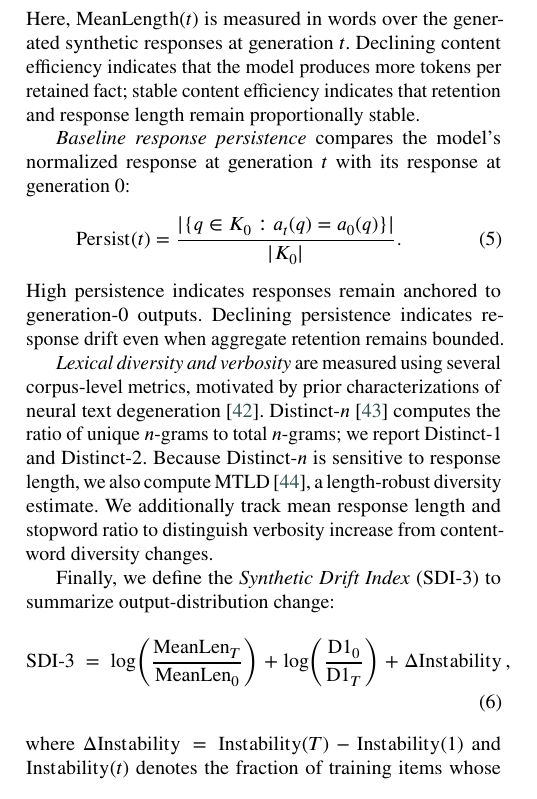
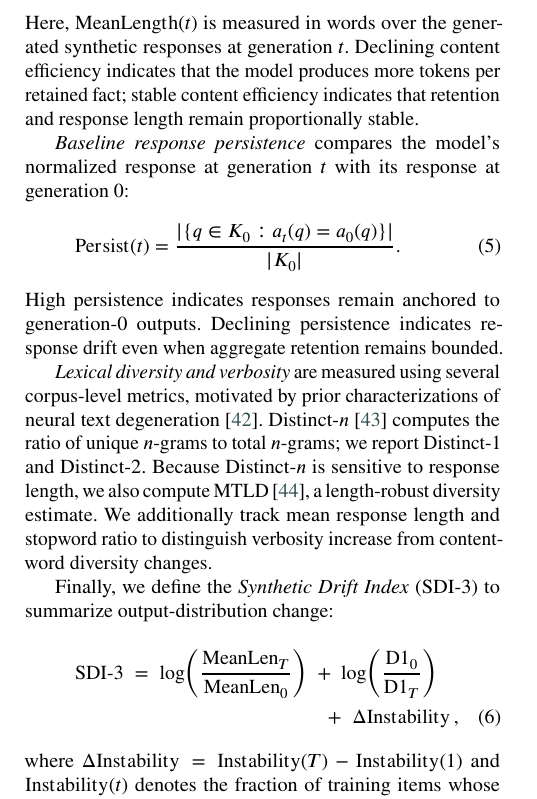
Before and after one commit to Jazancort/llm-knowledge-collapse-experiments, a LaTeX paper (paper/cas-dc-template.tex): part of one column of page 8 of 23, cut so that both start at the same text. Compiled offline with pdfLaTeX.

Commit message:
fix: use multline for SDI-3 equation (number stays on line, proper break)

```diff
--- a/paper/cas-dc-template.tex
+++ b/paper/cas-dc-template.tex
@@ -780,12 +780,12 @@ from content-word diversity changes.
 
 Finally, we define the \textit{Synthetic Drift Index} (SDI-3) to summarize
 output-distribution change:
-\begin{equation}\label{eq:sdi}
+\begin{multline}\label{eq:sdi}
     \mathrm{SDI\text{-}3} \;=\;
     \log\!\left(\frac{\mathrm{MeanLen}_T}{\mathrm{MeanLen}_0}\right)
-    \;+\; \log\!\left(\frac{\mathrm{D1}_0}{\mathrm{D1}_T}\right)
-    \;+\; \Delta\mathrm{Instability}\,,
-\end{equation}
+    \;+\; \log\!\left(\frac{\mathrm{D1}_0}{\mathrm{D1}_T}\right) \\
+    +\; \Delta\mathrm{Instability}\,,
+\end{multline}
 where $\Delta\mathrm{Instability} = \mathrm{Instability}(T) -
 \mathrm{Instability}(1)$ and $\mathrm{Instability}(t)$ denotes the fraction of
 training items whose normalized response differs between generation~$t{-}1$ and
```
